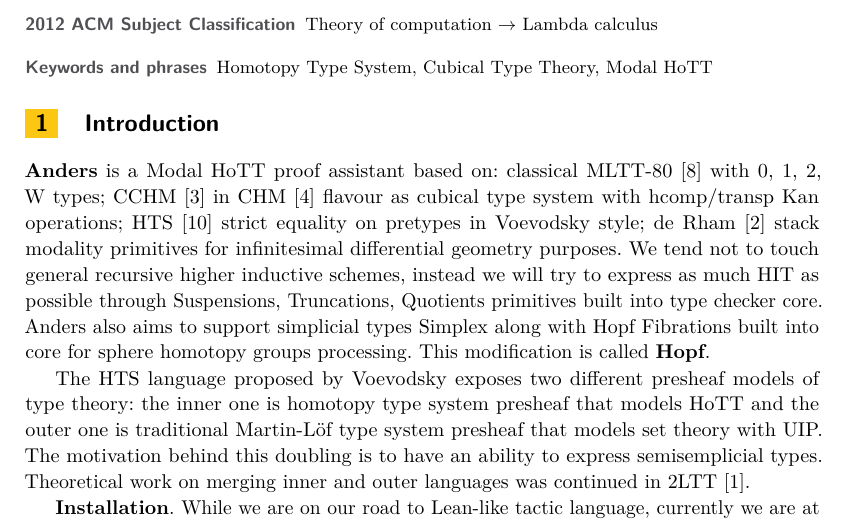
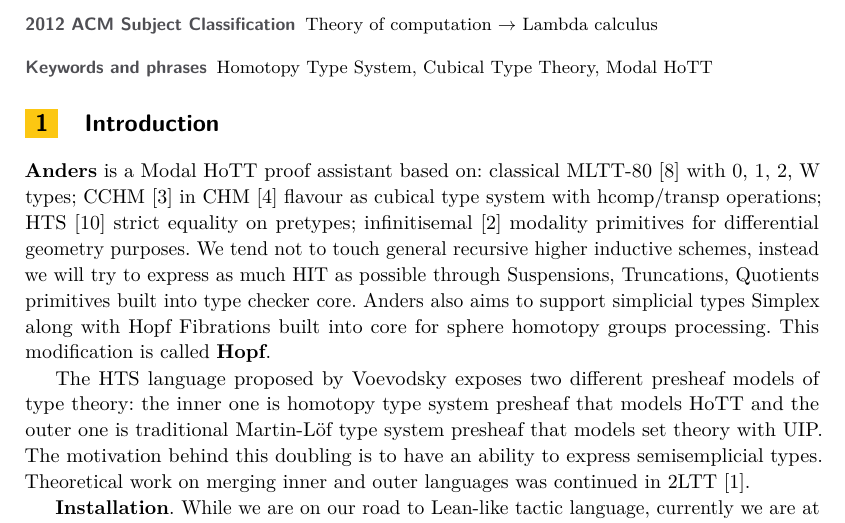
Before and after one commit to groupoid/anders, a LaTeX paper (doc/anders.tex): part of page 1 of 11, cut so that both start at the same text. Compiled offline with pdfLaTeX.

Commit message:
hopf language

```diff
--- a/doc/anders.tex
+++ b/doc/anders.tex
@@ -39,8 +39,8 @@ Here is presented a reincarnation of \textbf{cubicaltt} called \textbf{anders}.
 
 \textbf{Anders} is a Modal HoTT proof assistant based on: classical MLTT-80 \cite{MLTT80}
 with 0, 1, 2, W types; CCHM \cite{CCHM} in CHM \cite{CHM} flavour as cubical type system with
-hcomp/transp Kan operations; HTS \cite{HTS} strict equality on pretypes in Voevodsky style;
-de Rham \cite{deRham} stack modality primitives for infinitesimal differential geometry purposes.
+hcomp/transp operations; HTS \cite{HTS} strict equality on pretypes;
+infinitisemal \cite{deRham} modality primitives for differential geometry purposes.
 We tend not to touch general recursive higher inductive schemes,
 instead we will try to express as much HIT as possible through Suspensions, Truncations,
 Quotients primitives built into type checker core.
```
Also changed, not shown: doc/anders.pdf.
